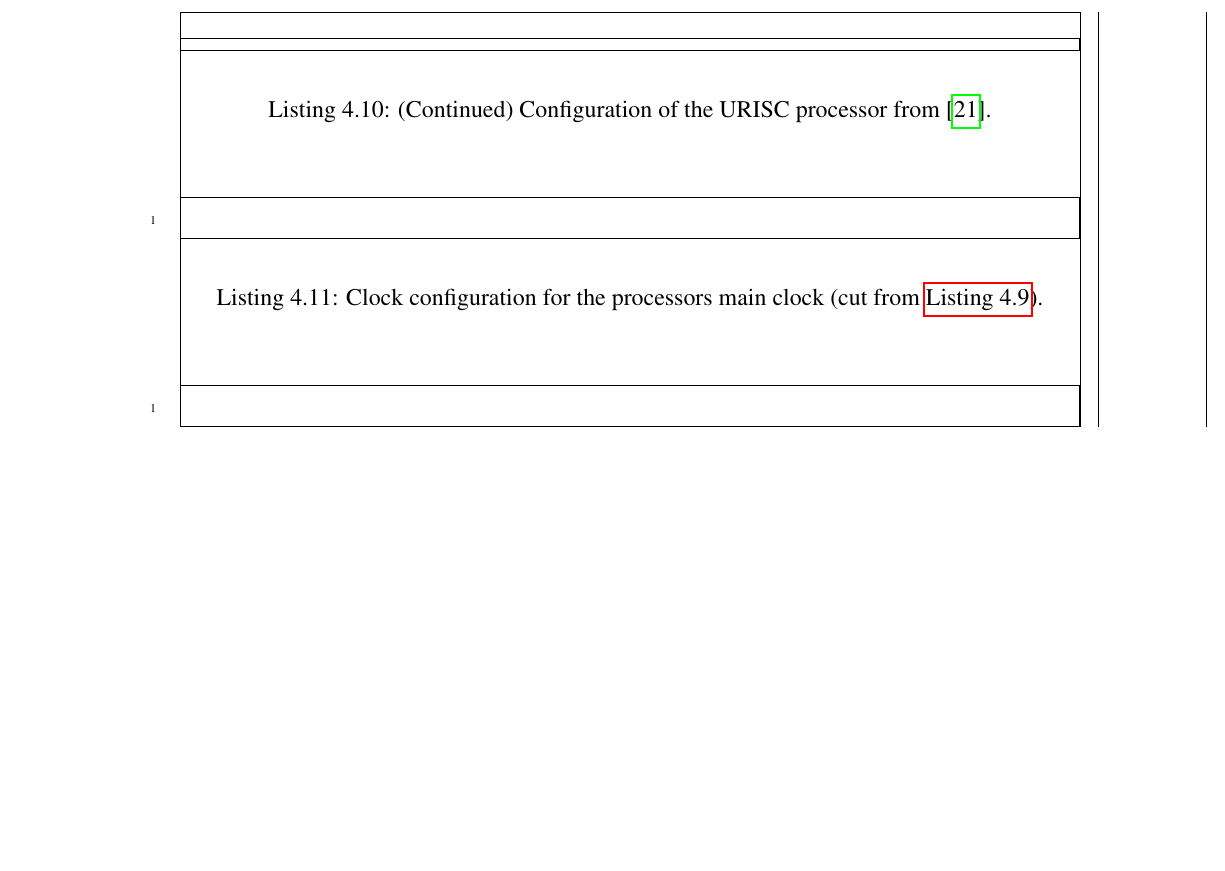
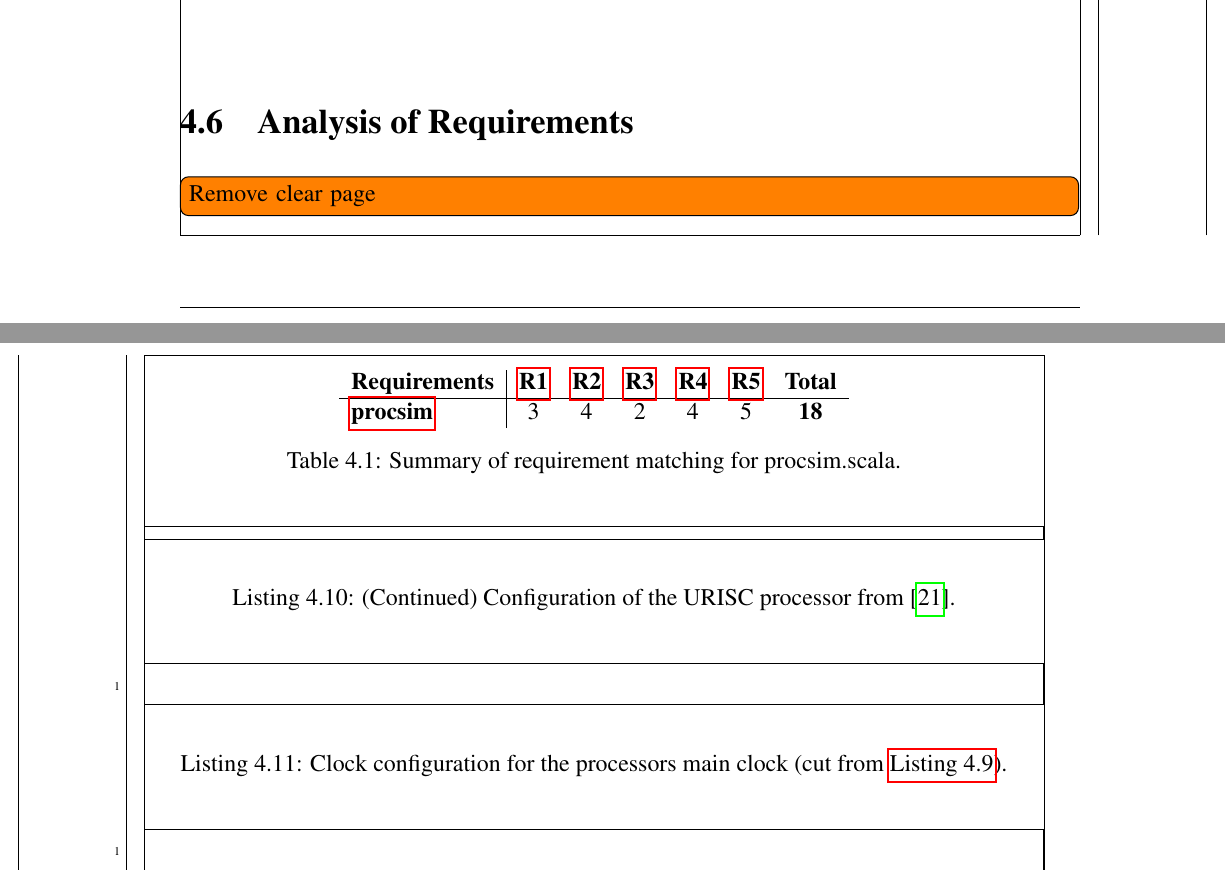
Before and after one commit to Nava2/masters-thesis, a LaTeX thesis (main.tex, which reads ch4-lua-configuration.tex): part of page 119 of 135 before the commit and two parts of pages 116 and 117 of 134 after it, the two joined at a grey line, cut at the place of the change, the shorter picture padded with empty space. Compiled offline with pdfLaTeX.

Commit message:
Printed ch4 draft

```diff
--- a/ch4-lua-configuration.tex
+++ b/ch4-lua-configuration.tex
@@ -581,3 +581,19 @@ As mentioned in \cref{sec:lua:sec:instructions:sec:exec}, side-effect-based comp
     \caption{Control unit for the 16-bit URISC architecture from \cite[p.~331]{Mavaddat1988}.}
     \label{fig:mavaddat1988-urisc-control-unit}
 \end{figure}
+
+\section{Analysis of Requirements}
+
+
+\begin{table}[h!]
+    \centering
+    \begin{tabular}{l|cccccc}
+        \textbf{Requirements} & \textbf{\hyperref[req:personal]{R1}} & \textbf{\hyperref[req:configuration]{R2}} & \textbf{\hyperref[req:pedagogical]{R3}} & \textbf{\hyperref[req:simulations]{R4}} & \textbf{\hyperref[req:modern]{R5}} & \textbf{Total} \\ \hline
+        \textbf{\hyperref[ch:lua-config]{procsim}} &
+        3 & 4 & 2 & 4 & 5 & \textbf{18} \\
+    \end{tabular}
+    \caption{Summary of requirement matching for procsim.scala.}
+\end{table}
+
+\todo[inline]{Remove clear page}
+\clearpage
--- a/main.tex
+++ b/main.tex
@@ -4,7 +4,7 @@
 % With thanks to Mr. (soon to be Dr.) Will Robertson.
 
 
-\documentclass[12pt, twoside, final]{report}
+\documentclass[12pt, twoside]{report}
 %% Decomment next line to use PostScript fonts
 %%\UsePackage{times}
 %%%%%%%%%%%%%%%%%%%%%%%%%%%%%%%%%%%%%%%%%%%%%%%%%%%%%%%%%%%%%%%%%%%%%%%%
```
Also changed, not shown: ch3-scala-akka.tex (+12 -2 lines), main.tex (7 more changed lines).
